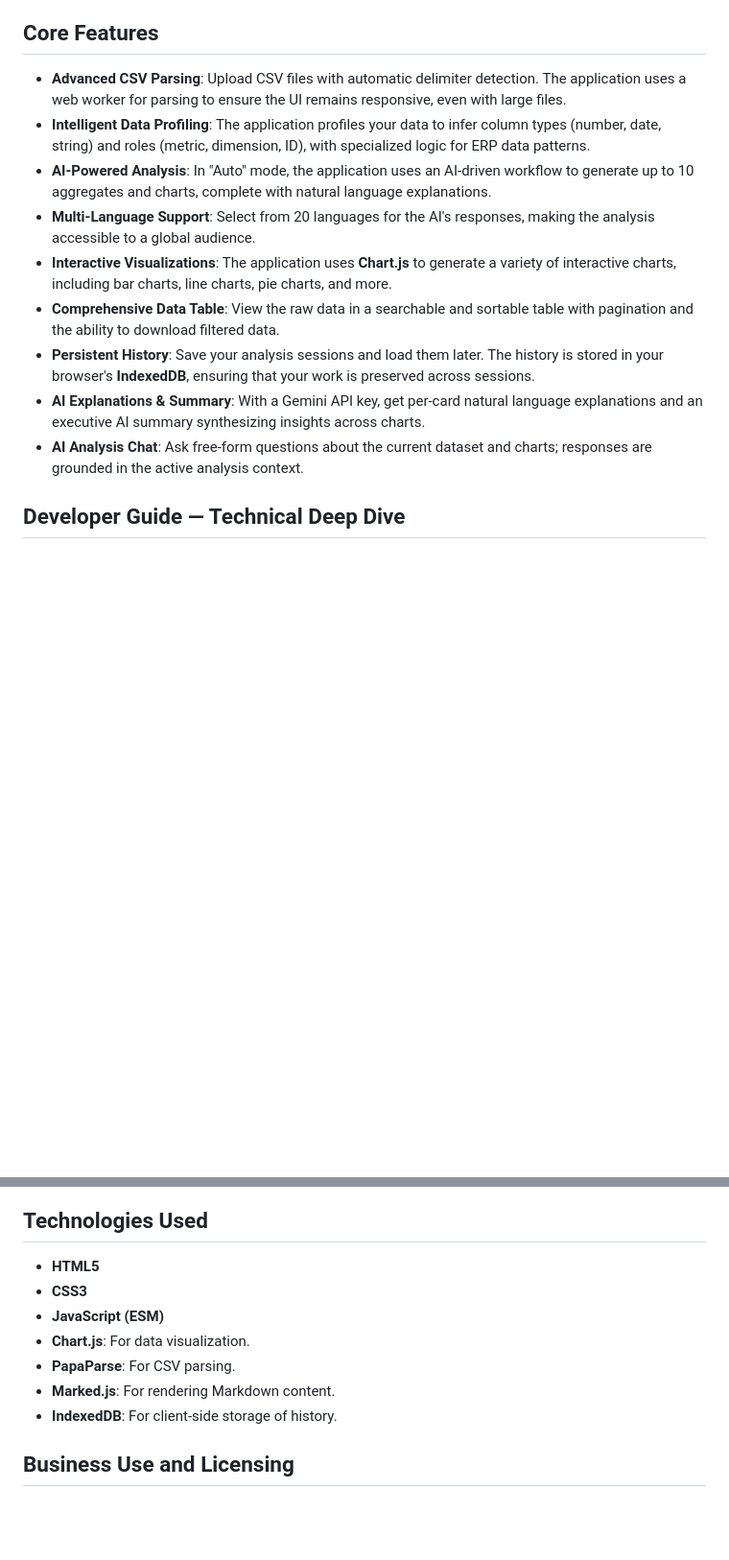
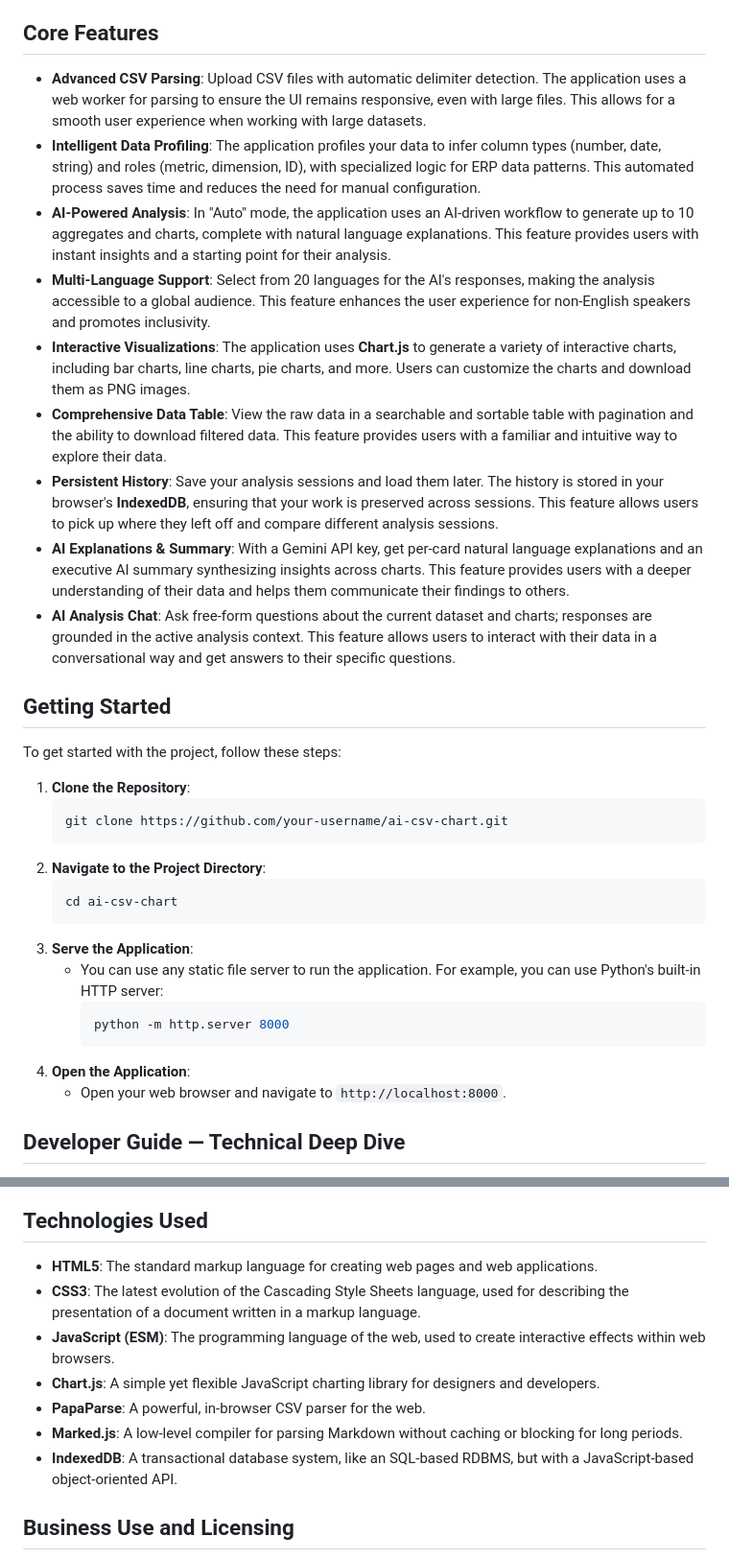
Before and after one commit to yapweijun1996/AI-CSV-Chart, a Markdown page: README.md, 2 parts joined by grey strips. Shown: that part at 96% size. GitHub-like rendering; blank space fills up the shorter version.

````diff
--- a/README.md
+++ b/README.md
@@ -4,15 +4,35 @@ This is a powerful, client-side CSV analysis tool that allows you to upload a CS
 
 ## Core Features
 
--   **Advanced CSV Parsing**: Upload CSV files with automatic delimiter detection. The application uses a web worker for parsing to ensure the UI remains responsive, even with large files.
--   **Intelligent Data Profiling**: The application profiles your data to infer column types (number, date, string) and roles (metric, dimension, ID), with specialized logic for ERP data patterns.
--   **AI-Powered Analysis**: In "Auto" mode, the application uses an AI-driven workflow to generate up to 10 aggregates and charts, complete with natural language explanations.
--   **Multi-Language Support**: Select from 20 languages for the AI's responses, making the analysis accessible to a global audience.
--   **Interactive Visualizations**: The application uses **Chart.js** to generate a variety of interactive charts, including bar charts, line charts, pie charts, and more.
--   **Comprehensive Data Table**: View the raw data in a searchable and sortable table with pagination and the ability to download filtered data.
--   **Persistent History**: Save your analysis sessions and load them later. The history is stored in your browser's **IndexedDB**, ensuring that your work is preserved across sessions.
--   **AI Explanations & Summary**: With a Gemini API key, get per-card natural language explanations and an executive AI summary synthesizing insights across charts.
--   **AI Analysis Chat**: Ask free-form questions about the current dataset and charts; responses are grounded in the active analysis context.
+-   **Advanced CSV Parsing**: Upload CSV files with automatic delimiter detection. The application uses a web worker for parsing to ensure the UI remains responsive, even with large files. This allows for a smooth user experience when working with large datasets.
+-   **Intelligent Data Profiling**: The application profiles your data to infer column types (number, date, string) and roles (metric, dimension, ID), with specialized logic for ERP data patterns. This automated process saves time and reduces the need for manual configuration.
+-   **AI-Powered Analysis**: In "Auto" mode, the application uses an AI-driven workflow to generate up to 10 aggregates and charts, complete with natural language explanations. This feature provides users with instant insights and a starting point for their analysis.
+-   **Multi-Language Support**: Select from 20 languages for the AI's responses, making the analysis accessible to a global audience. This feature enhances the user experience for non-English speakers and promotes inclusivity.
+-   **Interactive Visualizations**: The application uses **Chart.js** to generate a variety of interactive charts, including bar charts, line charts, pie charts, and more. Users can customize the charts and download them as PNG images.
+-   **Comprehensive Data Table**: View the raw data in a searchable and sortable table with pagination and the ability to download filtered data. This feature provides users with a familiar and intuitive way to explore their data.
+-   **Persistent History**: Save your analysis sessions and load them later. The history is stored in your browser's **IndexedDB**, ensuring that your work is preserved across sessions. This feature allows users to pick up where they left off and compare different analysis sessions.
+-   **AI Explanations & Summary**: With a Gemini API key, get per-card natural language explanations and an executive AI summary synthesizing insights across charts. This feature provides users with a deeper understanding of their data and helps them communicate their findings to others.
+-   **AI Analysis Chat**: Ask free-form questions about the current dataset and charts; responses are grounded in the active analysis context. This feature allows users to interact with their data in a conversational way and get answers to their specific questions.
+
+## Getting Started
+
+To get started with the project, follow these steps:
+
+1.  **Clone the Repository**:
+    ```bash
+    git clone https://github.com/your-username/ai-csv-chart.git
+    ```
+2.  **Navigate to the Project Directory**:
+    ```bash
+    cd ai-csv-chart
+    ```
+3.  **Serve the Application**:
+    -   You can use any static file server to run the application. For example, you can use Python's built-in HTTP server:
+        ```bash
+        python -m http.server 8000
+        ```
+4.  **Open the Application**:
+    -   Open your web browser and navigate to `http://localhost:8000`.
 
 ## Developer Guide — Technical Deep Dive
 
@@ -140,13 +160,13 @@ graph TD
 
 ## Technologies Used
 
--   **HTML5**
--   **CSS3**
--   **JavaScript (ESM)**
--   **Chart.js**: For data visualization.
-- **PapaParse**: For CSV parsing.
-- **Marked.js**: For rendering Markdown content.
-- **IndexedDB**: For client-side storage of history.
+-   **HTML5**: The standard markup language for creating web pages and web applications.
+-   **CSS3**: The latest evolution of the Cascading Style Sheets language, used for describing the presentation of a document written in a markup language.
+-   **JavaScript (ESM)**: The programming language of the web, used to create interactive effects within web browsers.
+-   **Chart.js**: A simple yet flexible JavaScript charting library for designers and developers.
+- **PapaParse**: A powerful, in-browser CSV parser for the web.
+- **Marked.js**: A low-level compiler for parsing Markdown without caching or blocking for long periods.
+- **IndexedDB**: A transactional database system, like an SQL-based RDBMS, but with a JavaScript-based object-oriented API.
 
 ## Business Use and Licensing
 
````
